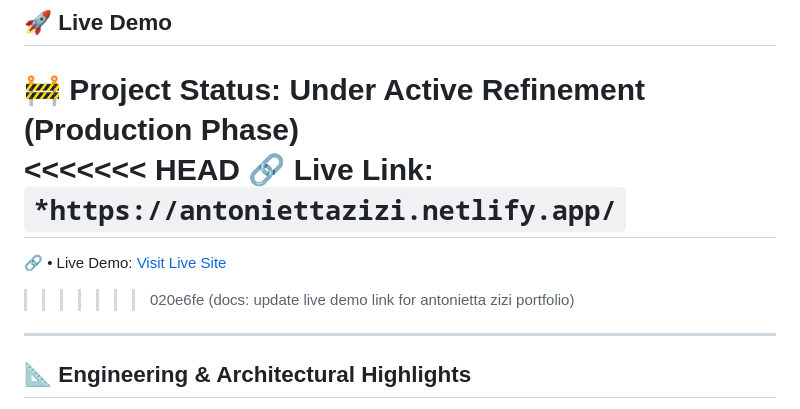
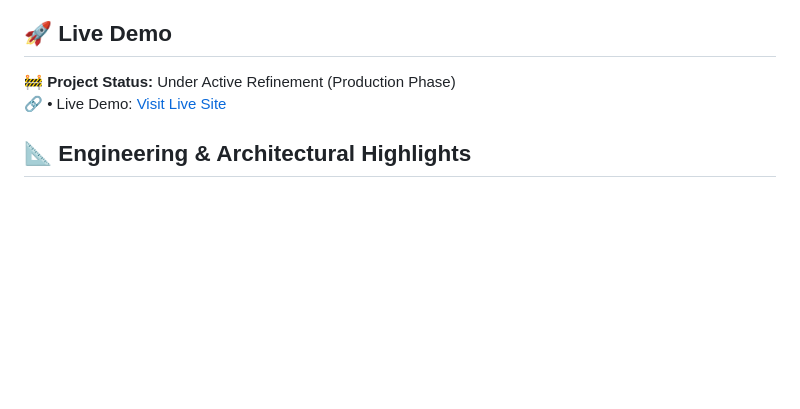
Before and after one commit to laualways/portfolio-antonietta-zizi, a Markdown page: README.md, the part around the change. GitHub-like rendering; blank space fills up the shorter version.

Commit message:
fix git conflict

```diff
--- a/README.md
+++ b/README.md
@@ -6,13 +6,7 @@ The architecture of this project departs from generic templates to embrace a str
 
 ## 🚀 Live Demo
 🚧 **Project Status:** Under Active Refinement (Production Phase)
-<<<<<<< HEAD
-🔗 **Live Link:** `*https://antoniettazizi.netlify.app/`
-=======
 🔗 • Live Demo: [Visit Live Site](https://antoniettazizi.netlify.app/)
->>>>>>> 020e6fe (docs: update live demo link for antonietta zizi portfolio)
-
----
 
 ## 📐 Engineering & Architectural Highlights
 
```
